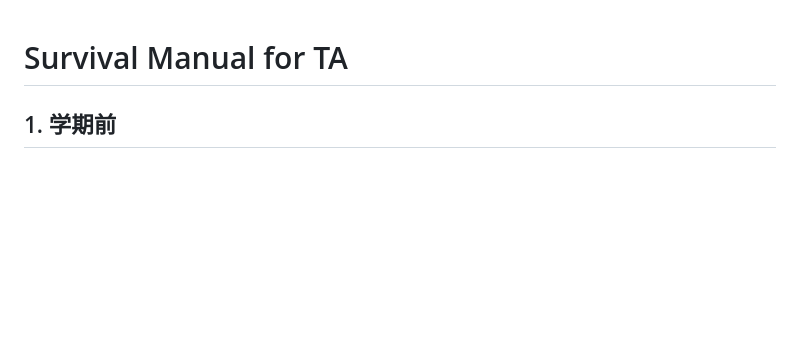
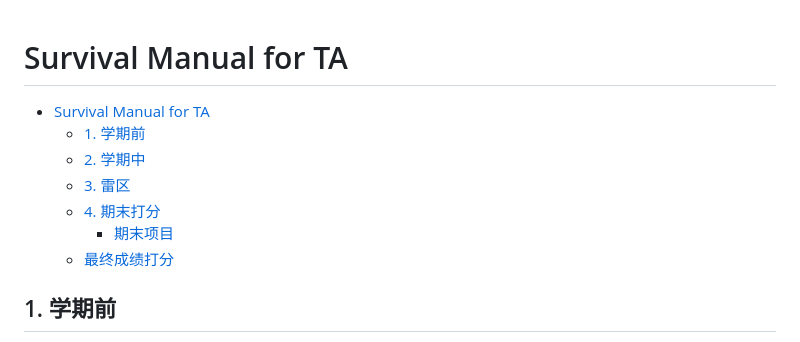
Before and after one commit to Helenology/TA_Reg, a Markdown page: README.md, the part around the change. Drawn GitHub-style; blank space fills up the shorter version.

Commit message:
update目录

```diff
--- a/README.md
+++ b/README.md
@@ -1,4 +1,12 @@
 # Survival Manual for TA
+- [Survival Manual for TA](#survival-manual-for-ta)
+  - [1. 学期前](#1-学期前)
+  - [2. 学期中](#2-学期中)
+  - [3. 雷区](#3-雷区)
+  - [4. 期末打分](#4-期末打分)
+    - [期末项目](#期末项目)
+  - [最终成绩打分](#最终成绩打分)
+
 
 ## 1. 学期前
 
```
